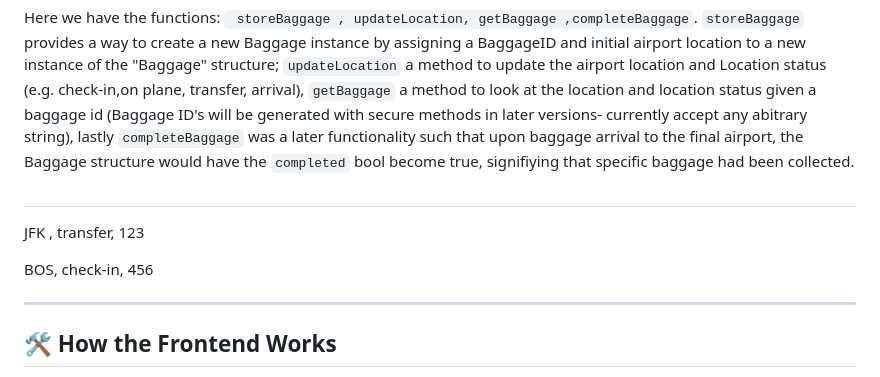
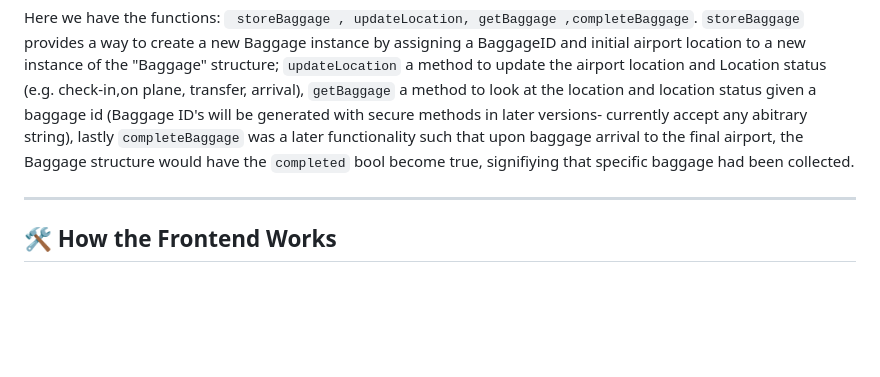
Before and after one commit to lifafa03/HUB_EasyA_Hack, a Markdown page: README.md, the part around the change. GitHub-like rendering; blank space fills up the shorter version.

````diff
--- a/README.md
+++ b/README.md
@@ -35,11 +35,6 @@ https://assethub-westend.subscan.io/tx/0xd01a37d04dbb6ab1fcff45df30b9e2b5117d167
 
  Here we have the functions: ``` storeBaggage , updateLocation, getBaggage ,completeBaggage```.  ```storeBaggage``` provides a way to create a new Baggage instance by assigning a BaggageID and initial airport location to a new instance of the "Baggage" structure; ```updateLocation``` a method to update the airport location and Location status (e.g. check-in,on plane, transfer, arrival), ```getBaggage``` a method to look at the location and location status given a baggage id (Baggage ID's will be generated with secure methods in later versions- currently accept any abitrary string), lastly ```completeBaggage``` was a later functionality such that upon baggage arrival to the final airport, the Baggage structure would have the ```completed``` bool become true, signifiying that specific baggage had been collected.
 
- ##
-
-JFK , transfer, 123
-
-BOS, check-in, 456
 
 ---
 
````
